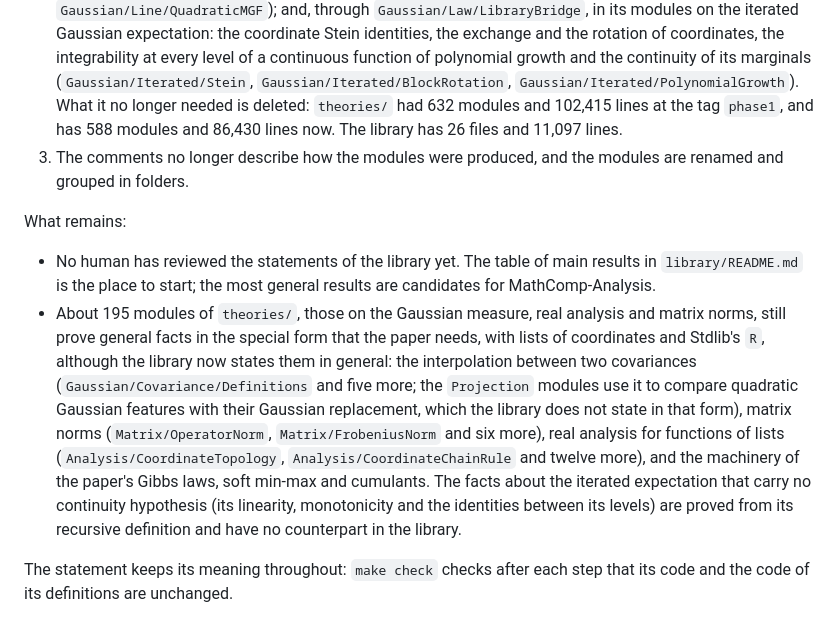
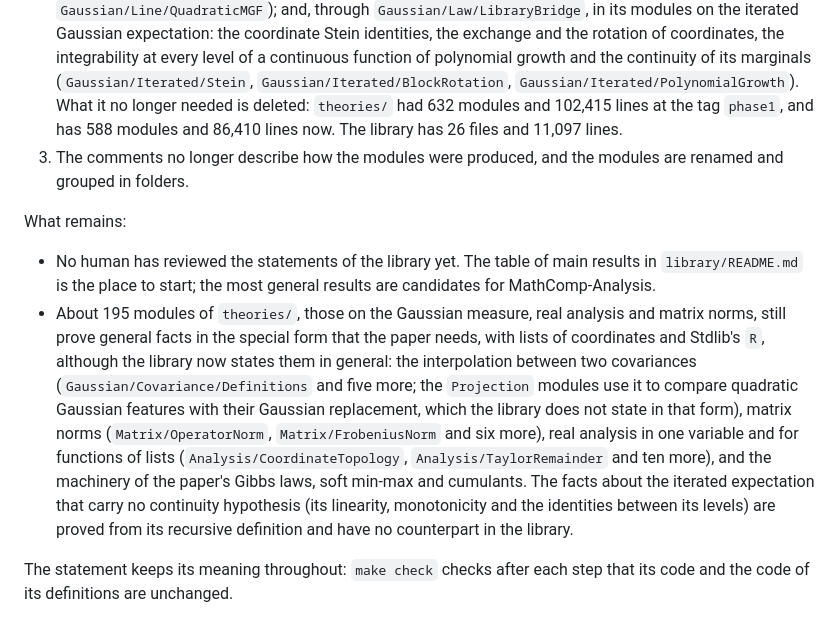
Before and after one commit to LLM4Rocq/ellipsoid_fitting_rocq, a Markdown page: README.md, the part around the change. GitHub-like rendering.

Commit message:
Correct the line count and the real-analysis modules in README.md
The count of lines of theories/ was taken before the comment fixes of the
unused pass: it is 86,410, not 86,430. The real analysis that the proof
still states in its special form is twelve modules of Analysis/, the
fourteen without the two bridges, in one variable and for functions of
lists.

Co-Authored-By: Claude Opus 5.5 <noreply@anthropic.com>

```diff
--- a/README.md
+++ b/README.md
@@ -203,9 +203,8 @@ done, and the second is done in part.
    of its marginals (`Gaussian/Iterated/Stein`,
    `Gaussian/Iterated/BlockRotation`, `Gaussian/Iterated/PolynomialGrowth`).
    What it no longer needed is deleted: `theories/` had 632 modules and
-   102,415 lines at the tag `phase1`, and has 588 modules and
-   86,430 lines now. The library has 26 files and
-   11,097 lines.
+   102,415 lines at the tag `phase1`, and has 588 modules and 86,410 lines
+   now. The library has 26 files and 11,097 lines.
 3. The comments no longer describe how the modules were produced, and the
    modules are renamed and grouped in folders.
 
@@ -222,10 +221,10 @@ What remains:
   more; the `Projection` modules use it to compare quadratic Gaussian
   features with their Gaussian replacement, which the library does not
   state in that form), matrix norms (`Matrix/OperatorNorm`,
-  `Matrix/FrobeniusNorm` and six more), real analysis for functions of
-  lists (`Analysis/CoordinateTopology`, `Analysis/CoordinateChainRule` and
-  twelve more), and the machinery of the paper's Gibbs laws, soft min-max
-  and cumulants. The facts about the iterated expectation that carry no
+  `Matrix/FrobeniusNorm` and six more), real analysis in one variable and
+  for functions of lists (`Analysis/CoordinateTopology`,
+  `Analysis/TaylorRemainder` and ten more), and the machinery of the
+  paper's Gibbs laws, soft min-max and cumulants. The facts about the iterated expectation that carry no
   continuity hypothesis (its linearity, monotonicity and the identities
   between its levels) are proved from its recursive definition and have no
   counterpart in the library.
```
